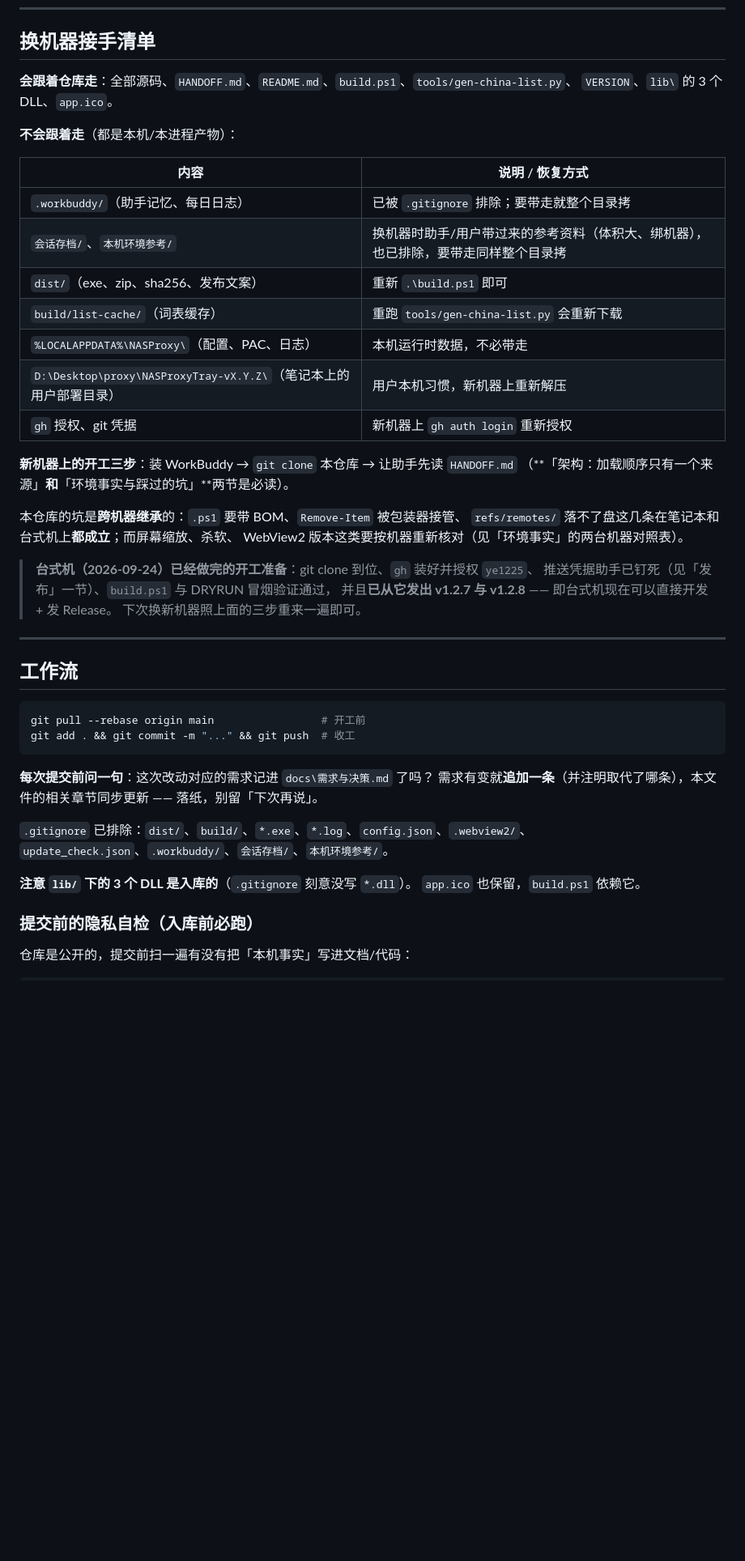
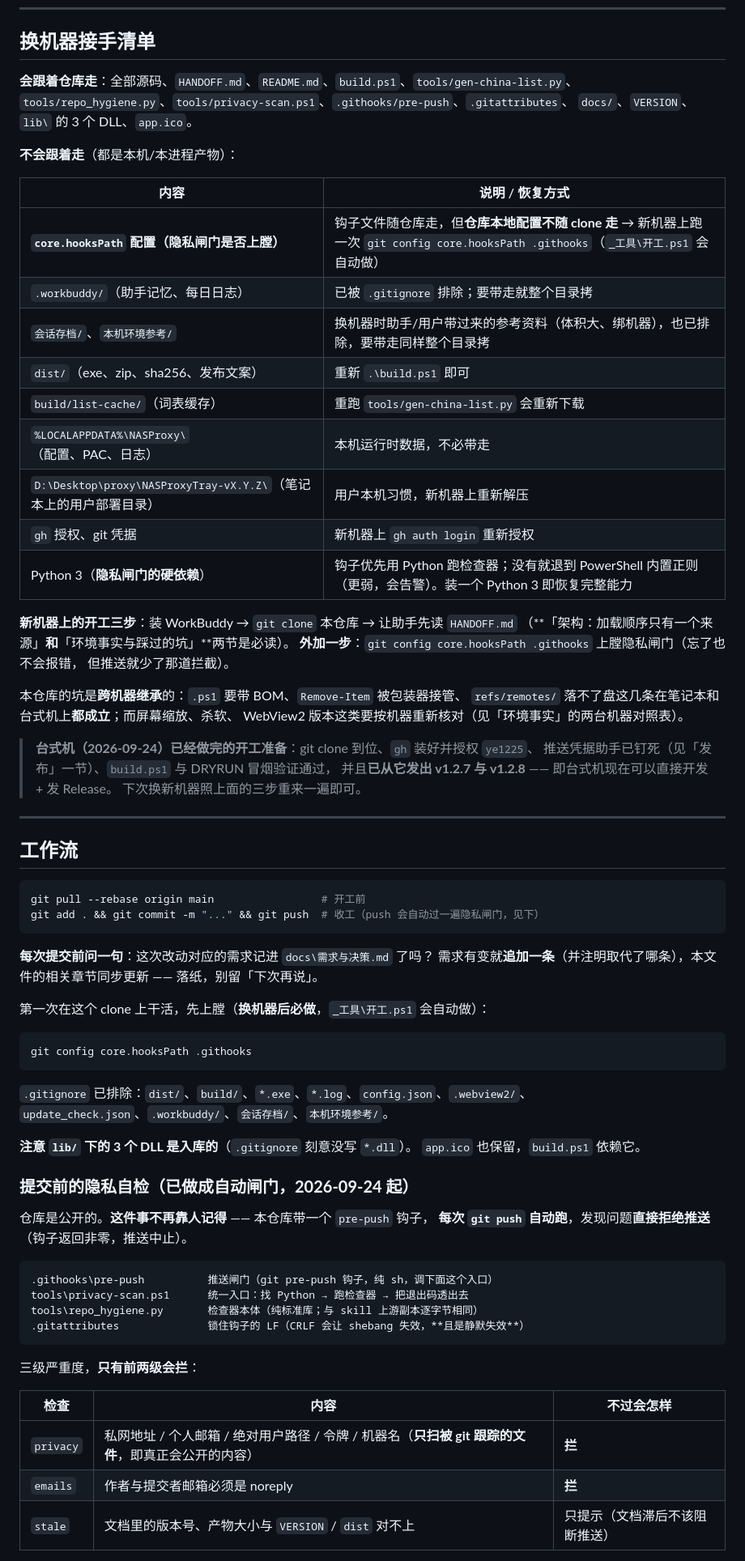
Before and after one commit to ye1225/NASProxyTray, a Markdown page: HANDOFF.md, the part around one of its changes. Shown at 81% size. Rendered like a GitHub page; blank space fills up the shorter version.

Commit message:
docs: 隐私自检升级为自动闸门；补目录结构、换机器接手清单（core.hooksPath 会静默失效）

````diff
--- a/HANDOFF.md
+++ b/HANDOFF.md
@@ -647,12 +653,14 @@ gh release create v1.2.8 dist/NASProxyTray.exe dist/NASProxyTray-v1.2.8.zip \
 ## 换机器接手清单
 
 **会跟着仓库走**：全部源码、`HANDOFF.md`、`README.md`、`build.ps1`、`tools/gen-china-list.py`、
-`VERSION`、`lib\` 的 3 个 DLL、`app.ico`。
+`tools/repo_hygiene.py`、`tools/privacy-scan.ps1`、`.githooks/pre-push`、`.gitattributes`、
+`docs/`、`VERSION`、`lib\` 的 3 个 DLL、`app.ico`。
 
 **不会跟着走**（都是本机/本进程产物）：
 
 | 内容 | 说明 / 恢复方式 |
 | --- | --- |
+| **`core.hooksPath` 配置（隐私闸门是否上膛）** | 钩子文件随仓库走，但**仓库本地配置不随 clone 走** → 新机器上跑一次 `git config core.hooksPath .githooks`（`_工具\开工.ps1` 会自动做） |
 | `.workbuddy/`（助手记忆、每日日志） | 已被 `.gitignore` 排除；要带走就整个目录拷 |
 | `会话存档/`、`本机环境参考/` | 换机器时助手/用户带过来的参考资料（体积大、绑机器），也已排除，要带走同样整个目录拷 |
 | `dist/`（exe、zip、sha256、发布文案） | 重新 `.\build.ps1` 即可 |
@@ -660,9 +668,12 @@ gh release create v1.2.8 dist/NASProxyTray.exe dist/NASProxyTray-v1.2.8.zip \
 | `%LOCALAPPDATA%\NASProxy\`（配置、PAC、日志） | 本机运行时数据，不必带走 |
 | `D:\Desktop\proxy\NASProxyTray-vX.Y.Z\`（笔记本上的用户部署目录） | 用户本机习惯，新机器上重新解压 |
 | `gh` 授权、git 凭据 | 新机器上 `gh auth login` 重新授权 |
+| Python 3（**隐私闸门的硬依赖**） | 钩子优先用 Python 跑检查器；没有就退到 PowerShell 内置正则（更弱，会告警）。装一个 Python 3 即恢复完整能力 |
 
 **新机器上的开工三步**：装 WorkBuddy → `git clone` 本仓库 → 让助手先读 `HANDOFF.md`
 （**「架构：加载顺序只有一个来源」**和**「环境事实与踩过的坑」**两节是必读）。
+**外加一步**：`git config core.hooksPath .githooks` 上膛隐私闸门（忘了也不会报错，
+但推送就少了那道拦截）。
 
 本仓库的坑是**跨机器继承**的：`.ps1` 要带 BOM、`Remove-Item` 被包装器接管、
 `refs/remotes/` 落不了盘这几条在笔记本和台式机上**都成立**；而屏幕缩放、杀软、
@@ -679,11 +690,17 @@ WebView2 版本这类要按机器重新核对（见「环境事实」的两台
 
 ```bash
 git pull --rebase origin main                 # 开工前
-git add . && git commit -m "..." && git push  # 收工
+git add . && git commit -m "..." && git push  # 收工（push 会自动过一遍隐私闸门，见下）
 ```
 
 **每次提交前问一句**：这次改动对应的需求记进 `docs\需求与决策.md` 了吗？
 需求有变就**追加一条**（并注明取代了哪条），本文件的相关章节同步更新 —— 落纸，别留「下次再说」。
+
+第一次在这个 clone 上干活，先上膛（**换机器后必做**，`_工具\开工.ps1` 会自动做）：
+
+```bash
+git config core.hooksPath .githooks
+```
 
 `.gitignore` 已排除：`dist/`、`build/`、`*.exe`、`*.log`、`config.json`、`.webview2/`、
 `update_check.json`、`.workbuddy/`、`会话存档/`、`本机环境参考/`。
@@ -691,6 +708,23 @@ git add . && git commit -m "..." && git push  # 收工
 **注意 `lib/` 下的 3 个 DLL 是入库的**（`.gitignore` 刻意没写 `*.dll`）。
 `app.ico` 也保留，`build.ps1` 依赖它。
 
-### 提交前的隐私自检（**入库前必跑**）
+### 提交前的隐私自检（**已做成自动闸门，2026-09-24 起**）
 
-仓库是公开的，提交前扫一遍有没有把「本机事实」写进文档/代码：
+仓库是公开的。**这件事不再靠人记得** —— 本仓库带一个 `pre-push` 钩子，
+**每次 `git push` 自动跑**，发现问题**直接拒绝推送**（钩子返回非零，推送中止）。
+
+```
+.githooks\pre-push          推送闸门（git pre-push 钩子，纯 sh，调下面这个入口）
+tools\privacy-scan.ps1      统一入口：找 Python → 跑检查器 → 把退出码透出去
+tools\repo_hygiene.py       检查器本体（纯标准库；与 skill 上游副本逐字节相同）
+.gitattributes              锁住钩子的 LF（CRLF 会让 shebang 失效，**且是静默失效**）
+```
+
+三级严重度，**只有前两级会拦**：
+
+| 检查 | 内容 | 不过会怎样 |
+| --- | --- | --- |
+| `privacy` | 私网地址 / 个人邮箱 / 绝对用户路径 / 令牌 / 机器名（**只扫被 git 跟踪的文件**，即真正会公开的内容） | **拦** |
+| `emails` | 作者与提交者邮箱必须是 noreply | **拦** |
+| `stale` | 文档里的版本号、产物大小与 `VERSION` / `dist` 对不上 | 只提示（文档滞后不该阻断推送） |
+
````
Also changed, not shown: other parts of HANDOFF.md (+27 -2 lines).
